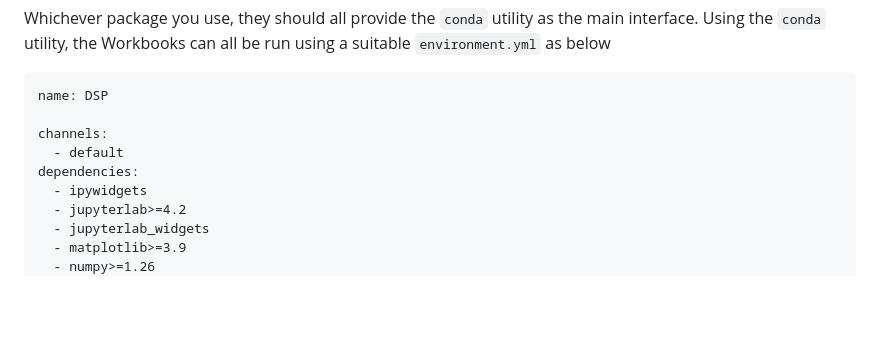
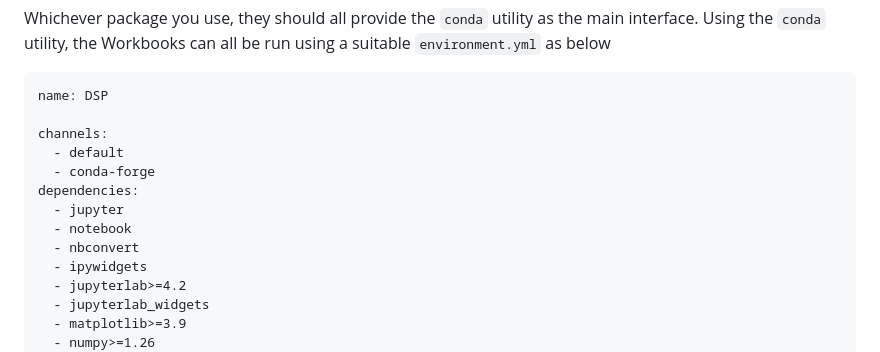
Before and after one commit to Leeds-Beckett-Engineering/dspworkshops, a Markdown page: README.md, the part around the change. Drawn GitHub-style; blank space fills up the shorter version.

```diff
--- a/README.md
+++ b/README.md
@@ -36,7 +36,11 @@ name: DSP
 
 channels:
   - default
+  - conda-forge
 dependencies:
+  - jupyter
+  - notebook
+  - nbconvert
   - ipywidgets
   - jupyterlab>=4.2
   - jupyterlab_widgets
```
